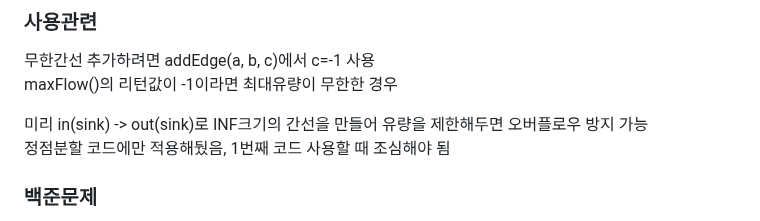
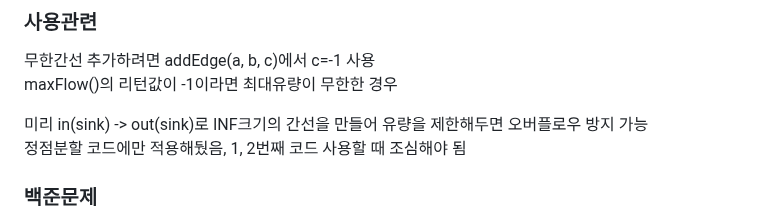
Before and after one commit to simta1/ps-algorithm, a Markdown page: 그래프 이론/네트워크 플로우/Edmonds-Karp.md, the part around the change. Rendered like a GitHub page.

Commit message:
docs: 에드몬드 카프 사용관련 설명 수정

```diff
--- a/그래프 이론/네트워크 플로우/Edmonds-Karp.md
+++ b/그래프 이론/네트워크 플로우/Edmonds-Karp.md
@@ -312,7 +312,7 @@ map이 훨씬 느리긴 하지만 n^2배열 메모리초과 나는 경우엔 어
 maxFlow()의 리턴값이 -1이라면 최대유량이 무한한 경우
 
 미리 in(sink) -> out(sink)로 INF크기의 간선을 만들어 유량을 제한해두면 오버플로우 방지 가능
-정점분할 코드에만 적용해뒀음, 1번째 코드 사용할 때 조심해야 됨
+정점분할 코드에만 적용해뒀음, 1, 2번째 코드 사용할 때 조심해야 됨
 
 ### 백준문제
 [도시 왕복하기 1](https://www.acmicpc.net/problem/17412)
```
